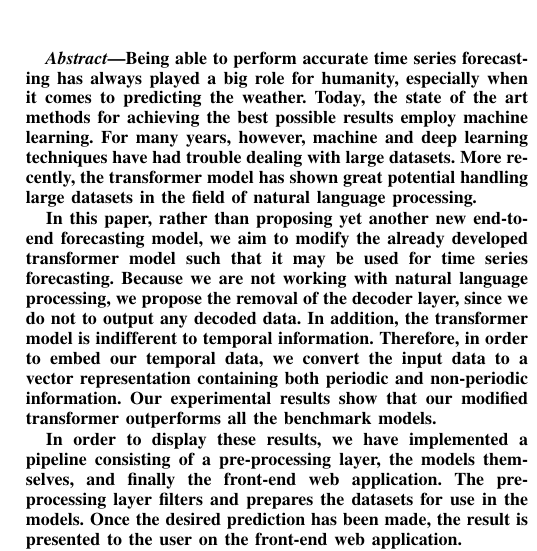
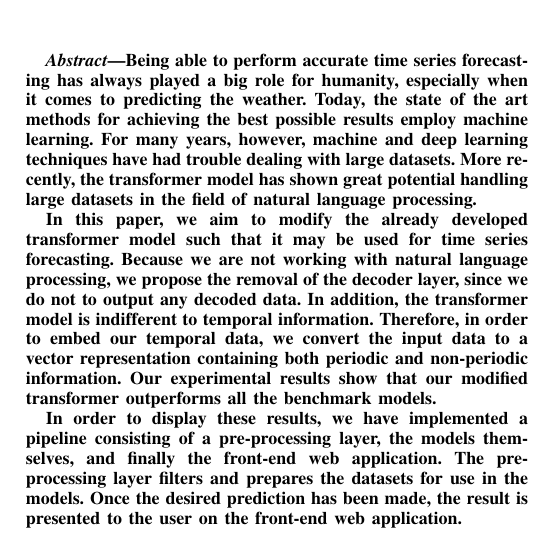
Before and after one commit to chhoumann/P6, a LaTeX paper (master.tex, which reads sections/Abstract.tex): part of one column of page 2 of 6, cut so that both start at the same text. Compiled offline with pdfLaTeX; a missing font is replaced by an installed copy or a similar font; a LaTeX package or settings file that is missing is left out.

Commit message:
Update Abstract.tex

```diff
--- a/sections/Abstract.tex
+++ b/sections/Abstract.tex
@@ -3,7 +3,7 @@ Today, the state of the art methods for achieving the best possible results empl
 For many years, however, machine and deep learning techniques have had trouble dealing with large datasets.
 More recently, the transformer model has shown great potential handling large datasets in the field of natural language processing.
 
-In this paper, rather than proposing yet another new end-to-end forecasting model, we aim to modify the already developed transformer model such that it may be used for time series forecasting.
+In this paper, we aim to modify the already developed transformer model such that it may be used for time series forecasting.
 Because we are not working with natural language processing, we propose the removal of the decoder layer, since we do not to output any decoded data.
 In addition, the transformer model is indifferent to temporal information.
 Therefore, in order to embed our temporal data, we convert the input data to a vector representation containing both periodic and non-periodic information.
```
